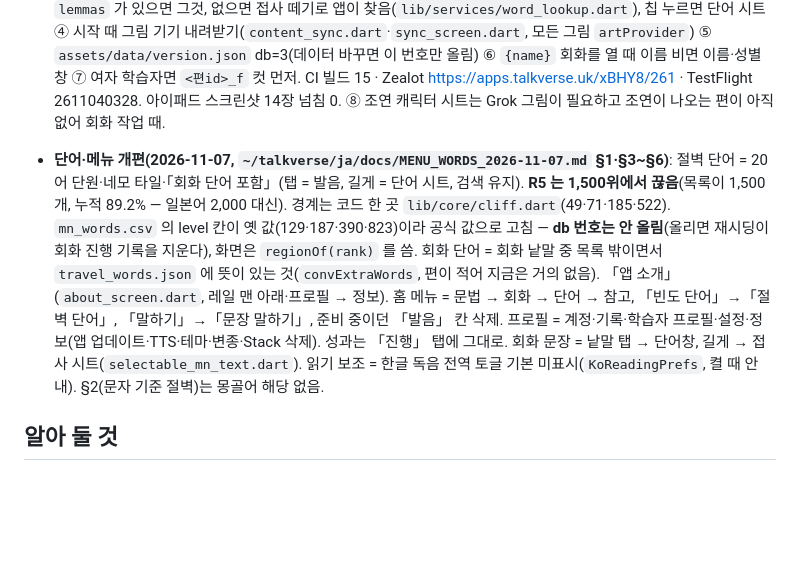
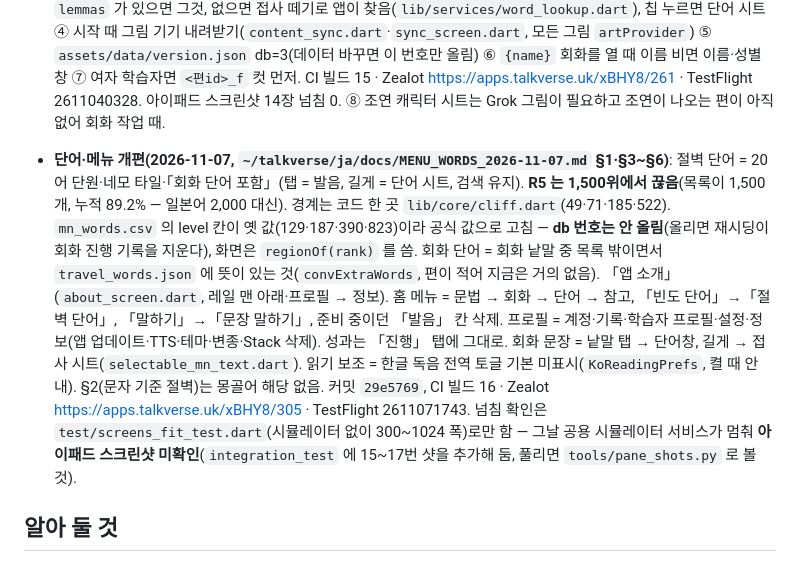
Before and after one commit to talkverselab/talkverse-mn, a Markdown page: HANDOFF.md, the part around the change. Rendered like a GitHub page; blank space fills up the shorter version.

Commit message:
docs: HANDOFF — 단어·메뉴 개편 CI 16·Zealot 305·TestFlight 2611071743 [skip ci]
Co-Authored-By: Claude Opus 5.5 <noreply@anthropic.com>
Claude-Session: https://claude.ai/code/session_01L4ogXBW588hS77pAP1oS9B

```diff
--- a/HANDOFF.md
+++ b/HANDOFF.md
@@ -23,7 +23,7 @@
 
 - **일본어앱 11-04 변경 이식(2026-11-04, 공통 프롬프터 §5-1)** `0a5d5bd`: ① 「오늘의 컷」 대사는 그림 아래 띠, 재생 화면 컷엔 말풍선 없음 ② 그림 카드 앞면에 한국어 뜻 + 「이 말을 몽골어로 해 보세요」 ③ 문장 레마 칩 ↔ 단어장 — 단어장 = 그림 목록과 같은 1,500(`app/assets/data/freq/mn_words.csv`, 빈도 단어 화면도 이것), 레마는 턴 `lemmas` 가 있으면 그것, 없으면 접사 떼기로 앱이 찾음(`lib/services/word_lookup.dart`), 칩 누르면 단어 시트 ④ 시작 때 그림 기기 내려받기(`content_sync.dart`·`sync_screen.dart`, 모든 그림 `artProvider`) ⑤ `assets/data/version.json` db=3(데이터 바꾸면 이 번호만 올림) ⑥ `{name}` 회화를 열 때 이름 비면 이름·성별 창 ⑦ 여자 학습자면 `<편id>_f` 컷 먼저. CI 빌드 15 · Zealot https://apps.talkverse.uk/xBHY8/261 · TestFlight 2611040328. 아이패드 스크린샷 14장 넘침 0. ⑧ 조연 캐릭터 시트는 Grok 그림이 필요하고 조연이 나오는 편이 아직 없어 회화 작업 때.
 
-- **단어·메뉴 개편(2026-11-07, `~/talkverse/ja/docs/MENU_WORDS_2026-11-07.md` §1·§3~§6)**: 절벽 단어 = 20어 단원·네모 타일·「회화 단어 포함」(탭 = 발음, 길게 = 단어 시트, 검색 유지). **R5 는 1,500위에서 끊음**(목록이 1,500개, 누적 89.2% — 일본어 2,000 대신). 경계는 코드 한 곳 `lib/core/cliff.dart`(49·71·185·522). `mn_words.csv` 의 level 칸이 옛 값(129·187·390·823)이라 공식 값으로 고침 — **db 번호는 안 올림**(올리면 재시딩이 회화 진행 기록을 지운다), 화면은 `regionOf(rank)` 를 씀. 회화 단어 = 회화 낱말 중 목록 밖이면서 `travel_words.json` 에 뜻이 있는 것(`convExtraWords`, 편이 적어 지금은 거의 없음). 「앱 소개」(`about_screen.dart`, 레일 맨 아래·프로필 → 정보). 홈 메뉴 = 문법 → 회화 → 단어 → 참고, 「빈도 단어」→「절벽 단어」, 「말하기」→「문장 말하기」, 준비 중이던 「발음」 칸 삭제. 프로필 = 계정·기록·학습자 프로필·설정·정보(앱 업데이트·TTS·테마·변종·Stack 삭제). 성과는 「진행」 탭에 그대로. 회화 문장 = 낱말 탭 → 단어창, 길게 → 접사 시트(`selectable_mn_text.dart`). 읽기 보조 = 한글 독음 전역 토글 기본 미표시(`KoReadingPrefs`, 켤 때 안내). §2(문자 기준 절벽)는 몽골어 해당 없음.
+- **단어·메뉴 개편(2026-11-07, `~/talkverse/ja/docs/MENU_WORDS_2026-11-07.md` §1·§3~§6)**: 절벽 단어 = 20어 단원·네모 타일·「회화 단어 포함」(탭 = 발음, 길게 = 단어 시트, 검색 유지). **R5 는 1,500위에서 끊음**(목록이 1,500개, 누적 89.2% — 일본어 2,000 대신). 경계는 코드 한 곳 `lib/core/cliff.dart`(49·71·185·522). `mn_words.csv` 의 level 칸이 옛 값(129·187·390·823)이라 공식 값으로 고침 — **db 번호는 안 올림**(올리면 재시딩이 회화 진행 기록을 지운다), 화면은 `regionOf(rank)` 를 씀. 회화 단어 = 회화 낱말 중 목록 밖이면서 `travel_words.json` 에 뜻이 있는 것(`convExtraWords`, 편이 적어 지금은 거의 없음). 「앱 소개」(`about_screen.dart`, 레일 맨 아래·프로필 → 정보). 홈 메뉴 = 문법 → 회화 → 단어 → 참고, 「빈도 단어」→「절벽 단어」, 「말하기」→「문장 말하기」, 준비 중이던 「발음」 칸 삭제. 프로필 = 계정·기록·학습자 프로필·설정·정보(앱 업데이트·TTS·테마·변종·Stack 삭제). 성과는 「진행」 탭에 그대로. 회화 문장 = 낱말 탭 → 단어창, 길게 → 접사 시트(`selectable_mn_text.dart`). 읽기 보조 = 한글 독음 전역 토글 기본 미표시(`KoReadingPrefs`, 켤 때 안내). §2(문자 기준 절벽)는 몽골어 해당 없음. 커밋 `29e5769`, CI 빌드 16 · Zealot https://apps.talkverse.uk/xBHY8/305 · TestFlight 2611071743. 넘침 확인은 `test/screens_fit_test.dart`(시뮬레이터 없이 300~1024 폭)로만 함 — 그날 공용 시뮬레이터 서비스가 멈춰 **아이패드 스크린샷 미확인**(`integration_test` 에 15~17번 샷을 추가해 둠, 풀리면 `tools/pane_shots.py` 로 볼 것).
 
 ## 알아 둘 것
 - 홈 화면에 스페인어 템플릿 잔재(「¡Hola!」·「PRINCIPIANTE 1」·「Minjun & Lucía」·진행 탭 「Poco a poco…」)가 남아 있음 — 문구 수정은 콘텐츠 금지가 풀리거나 사용자 지시가 있을 때.
```
